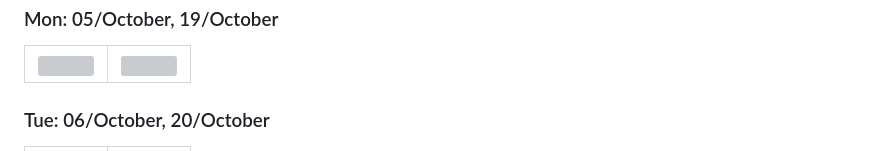
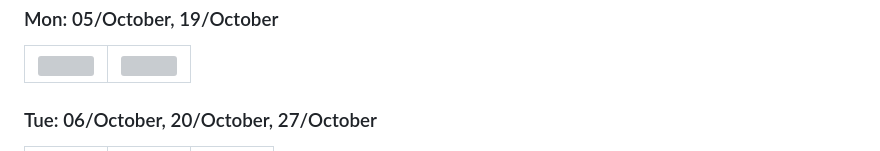
Before and after one commit to hboudar/Css-ing, a Markdown page: README.md, the part around one of its changes. Rendered like a GitHub page; folded sections open; grey boxes are pictures that could not be loaded.

Commit message:
Update design gallery

```diff
--- a/README.md
+++ b/README.md
@@ -30,7 +30,7 @@ Let's see how far CSS can go. 🚀
 </tr>
 </table>
 
-### Tue: 06/October, 20/October
+### Tue: 06/October, 20/October, 27/October
 
 <table>
 <tr>
```
Also changed, not shown: other parts of README.md (+1 -0 lines).
